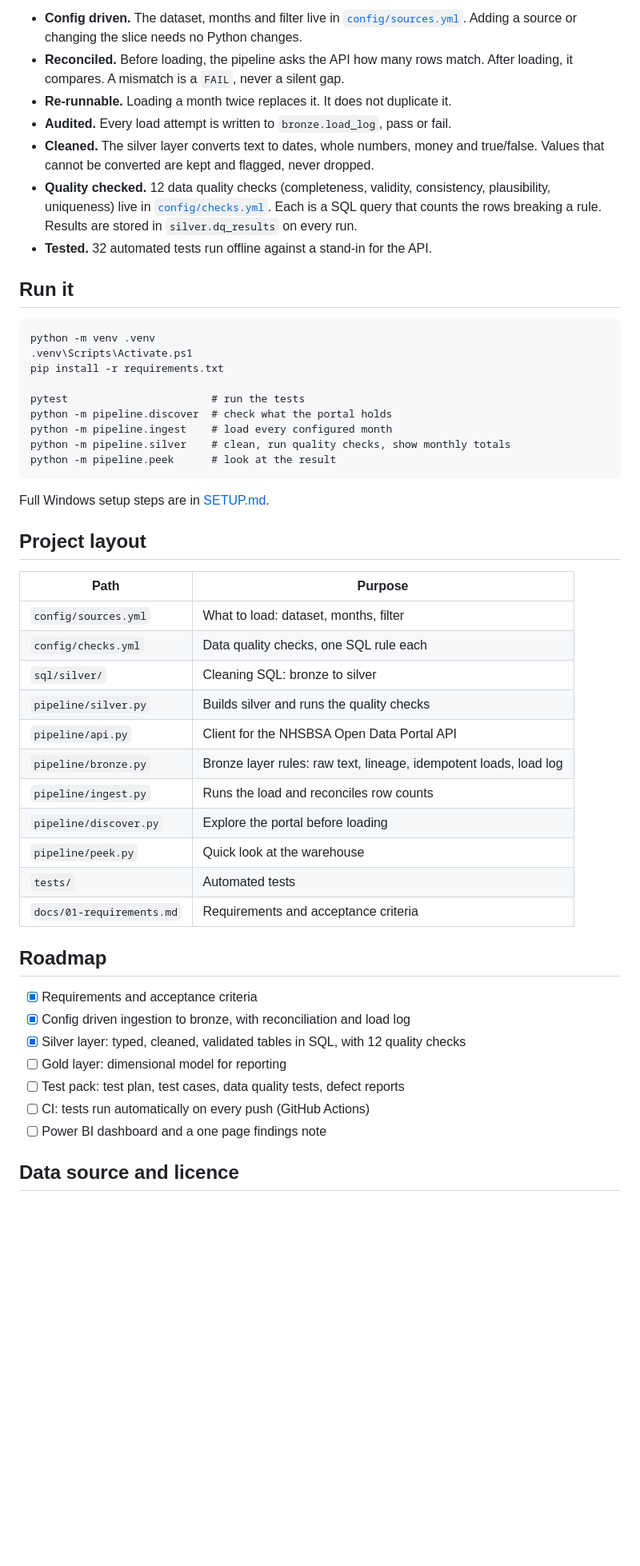
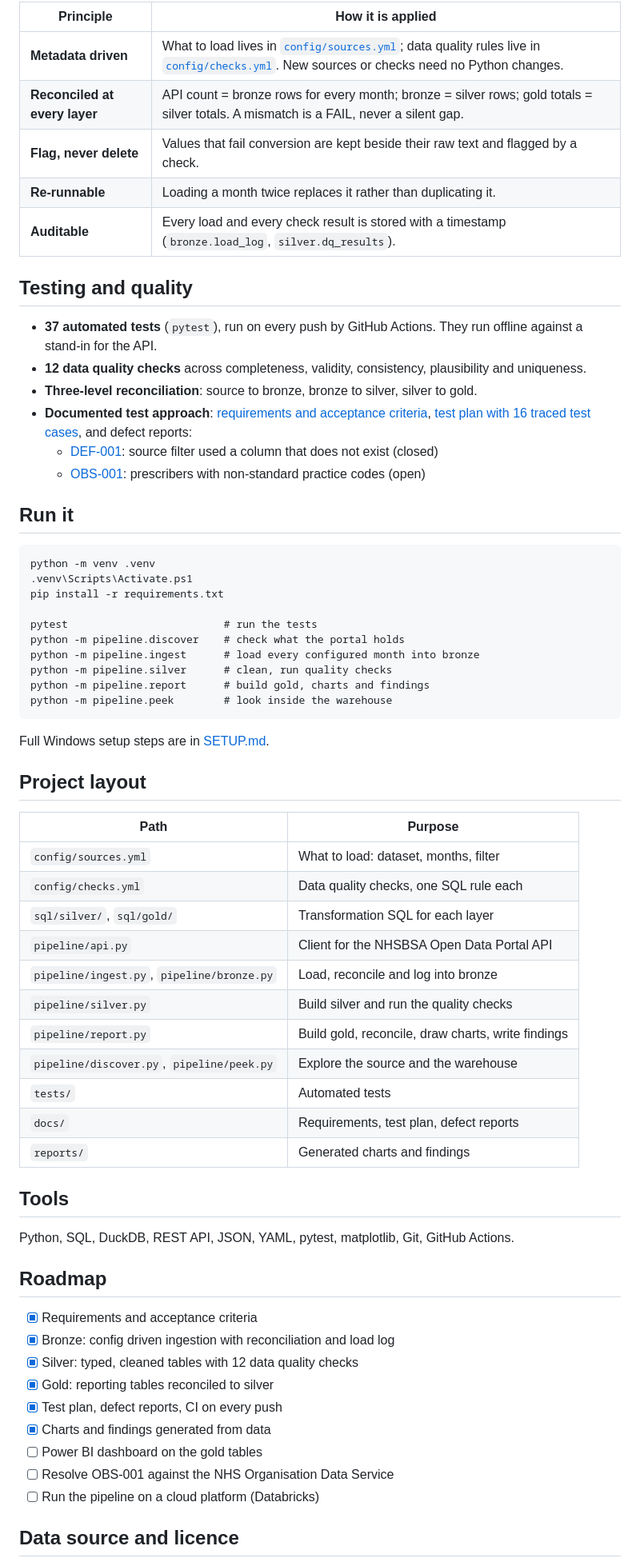
Before and after one commit to Sachinkgrg/trusted-prescribing-pipeline, a Markdown page: README.md, the part around one of its changes. Shown at 80% size. GitHub-like rendering; blank space fills up the shorter version.

````diff
--- a/README.md
+++ b/README.md
@@ -17,19 +48,21 @@ NHSBSA Open Data API -> data/landing/*.csv -> bronze.epd_raw   -> silver.prescri
 ```
 
-- **Config driven.** The dataset, months and filter live in
-  [`config/sources.yml`](config/sources.yml). Adding a source or changing the
-  slice needs no Python changes.
-- **Reconciled.** Before loading, the pipeline asks the API how many rows match.
-  After loading, it compares. A mismatch is a `FAIL`, never a silent gap.
-- **Re-runnable.** Loading a month twice replaces it. It does not duplicate it.
-- **Audited.** Every load attempt is written to `bronze.load_log`, pass or fail.
-- **Cleaned.** The silver layer converts text to dates, whole numbers, money and
-  true/false. Values that cannot be converted are kept and flagged, never dropped.
-- **Quality checked.** 12 data quality checks (completeness, validity,
-  consistency, plausibility, uniqueness) live in
-  [`config/checks.yml`](config/checks.yml). Each is a SQL query that counts the
-  rows breaking a rule. Results are stored in `silver.dq_results` on every run.
-- **Tested.** 32 automated tests run offline against a stand-in for the API.
+| Principle | How it is applied |
+|---|---|
+| **Metadata driven** | What to load lives in [`config/sources.yml`](config/sources.yml); data quality rules live in [`config/checks.yml`](config/checks.yml). New sources or checks need no Python changes. |
+| **Reconciled at every layer** | API count = bronze rows for every month; bronze = silver rows; gold totals = silver totals. A mismatch is a FAIL, never a silent gap. |
+| **Flag, never delete** | Values that fail conversion are kept beside their raw text and flagged by a check. |
+| **Re-runnable** | Loading a month twice replaces it rather than duplicating it. |
+| **Auditable** | Every load and every check result is stored with a timestamp (`bronze.load_log`, `silver.dq_results`). |
+
+## Testing and quality
+
+- **37 automated tests** (`pytest`), run on every push by GitHub Actions. They run offline against a stand-in for the API.
+- **12 data quality checks** across completeness, validity, consistency, plausibility and uniqueness.
+- **Three-level reconciliation**: source to bronze, bronze to silver, silver to gold.
+- **Documented test approach**: [requirements and acceptance criteria](docs/01-requirements.md), [test plan with 16 traced test cases](docs/02-test-plan.md), and defect reports:
+  - [DEF-001](docs/defects/DEF-001-wrong-column-name.md): source filter used a column that does not exist (closed)
+  - [OBS-001](docs/defects/OBS-001-non-standard-practice-codes.md): prescribers with non-standard practice codes (open)
 
 ## Run it
 
@@ -38,11 +71,12 @@ python -m venv .venv
 .venv\Scripts\Activate.ps1
 pip install -r requirements.txt
 
-pytest                       # run the tests
-python -m pipeline.discover  # check what the portal holds
-python -m pipeline.ingest    # load every configured month
-python -m pipeline.silver    # clean, run quality checks, show monthly totals
-python -m pipeline.peek      # look at the result
+pytest                         # run the tests
+python -m pipeline.discover    # check what the portal holds
+python -m pipeline.ingest      # load every configured month into bronze
+python -m pipeline.silver      # clean, run quality checks
+python -m pipeline.report      # build gold, charts and findings
+python -m pipeline.peek        # look inside the warehouse
 ```
 
 Full Windows setup steps are in [SETUP.md](SETUP.md).
@@ -53,25 +87,31 @@ Full Windows setup steps are in [SETUP.md](SETUP.md).
 |---|---|
 | `config/sources.yml` | What to load: dataset, months, filter |
 | `config/checks.yml` | Data quality checks, one SQL rule each |
-| `sql/silver/` | Cleaning SQL: bronze to silver |
-| `pipeline/silver.py` | Builds silver and runs the quality checks |
+| `sql/silver/`, `sql/gold/` | Transformation SQL for each layer |
 | `pipeline/api.py` | Client for the NHSBSA Open Data Portal API |
-| `pipeline/bronze.py` | Bronze layer rules: raw text, lineage, idempotent loads, load log |
-| `pipeline/ingest.py` | Runs the load and reconciles row counts |
-| `pipeline/discover.py` | Explore the portal before loading |
-| `pipeline/peek.py` | Quick look at the warehouse |
+| `pipeline/ingest.py`, `pipeline/bronze.py` | Load, reconcile and log into bronze |
+| `pipeline/silver.py` | Build silver and run the quality checks |
+| `pipeline/report.py` | Build gold, reconcile, draw charts, write findings |
+| `pipeline/discover.py`, `pipeline/peek.py` | Explore the source and the warehouse |
 | `tests/` | Automated tests |
-| `docs/01-requirements.md` | Requirements and acceptance criteria |
+| `docs/` | Requirements, test plan, defect reports |
+| `reports/` | Generated charts and findings |
+
+## Tools
+
+Python, SQL, DuckDB, REST API, JSON, YAML, pytest, matplotlib, Git, GitHub Actions.
 
 ## Roadmap
 
 - [x] Requirements and acceptance criteria
-- [x] Config driven ingestion to bronze, with reconciliation and load log
-- [x] Silver layer: typed, cleaned, validated tables in SQL, with 12 quality checks
-- [ ] Gold layer: dimensional model for reporting
-- [ ] Test pack: test plan, test cases, data quality tests, defect reports
-- [ ] CI: tests run automatically on every push (GitHub Actions)
-- [ ] Power BI dashboard and a one page findings note
+- [x] Bronze: config driven ingestion with reconciliation and load log
+- [x] Silver: typed, cleaned tables with 12 data quality checks
+- [x] Gold: reporting tables reconciled to silver
+- [x] Test plan, defect reports, CI on every push
+- [x] Charts and findings generated from data
+- [ ] Power BI dashboard on the gold tables
+- [ ] Resolve OBS-001 against the NHS Organisation Data Service
+- [ ] Run the pipeline on a cloud platform (Databricks)
 
 ## Data source and licence
 
````
Also changed, not shown: other parts of README.md (+41 -9 lines), SETUP.md (+1 -1 lines), docs/01-requirements.md (+1 -1 lines), docs/02-test-plan.md (added, +67 -0 lines), docs/defects/DEF-001-wrong-column-name.md (added, +59 -0 lines), docs/defects/OBS-001-non-standard-practice-codes.md (added, +36 -0 lines), reports/findings.md (added, +53 -0 lines), reports/monthly_items.png (added), reports/top_antibiotics.png (added), 5 other files.
